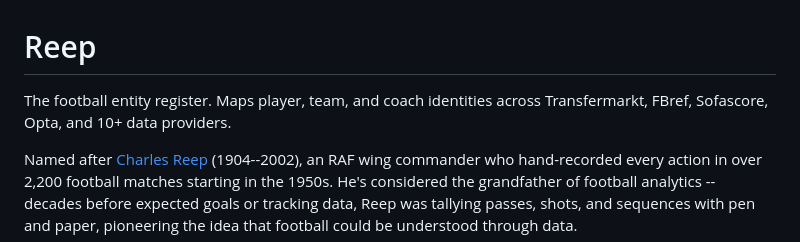
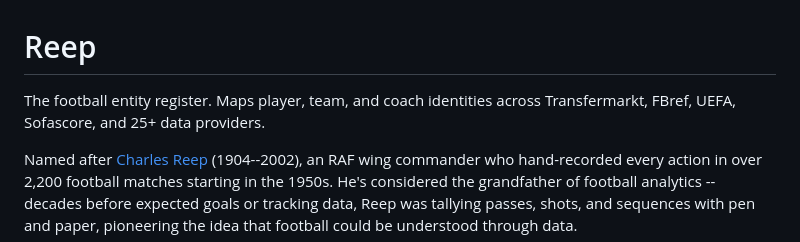
Before and after one commit to withqwerty/reep, a Markdown page: README.md, the part around the change. Drawn GitHub-style.

Commit message:
docs: update provider count to 25+
Co-Authored-By: Claude Opus 4.6 (1M context) <noreply@anthropic.com>

```diff
--- a/README.md
+++ b/README.md
@@ -1,6 +1,6 @@
 # Reep
 
-The football entity register. Maps player, team, and coach identities across Transfermarkt, FBref, Sofascore, Opta, and 10+ data providers.
+The football entity register. Maps player, team, and coach identities across Transfermarkt, FBref, UEFA, Sofascore, and 25+ data providers.
 
 Named after [Charles Reep](https://en.wikipedia.org/wiki/Charles_Reep) (1904--2002), an RAF wing commander who hand-recorded every action in over 2,200 football matches starting in the 1950s. He's considered the grandfather of football analytics -- decades before expected goals or tracking data, Reep was tallying passes, shots, and sequences with pen and paper, pioneering the idea that football could be understood through data.
 
```
